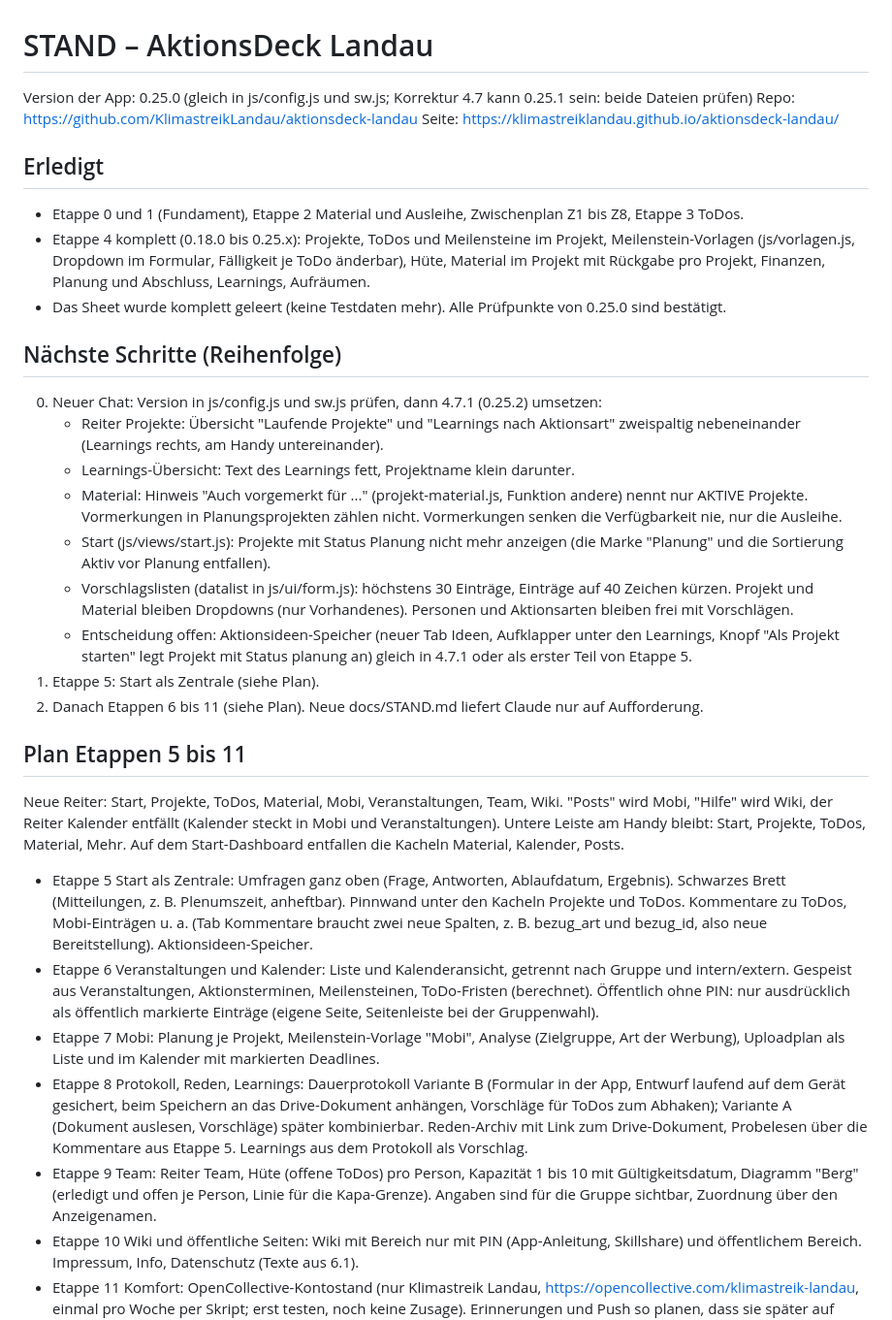
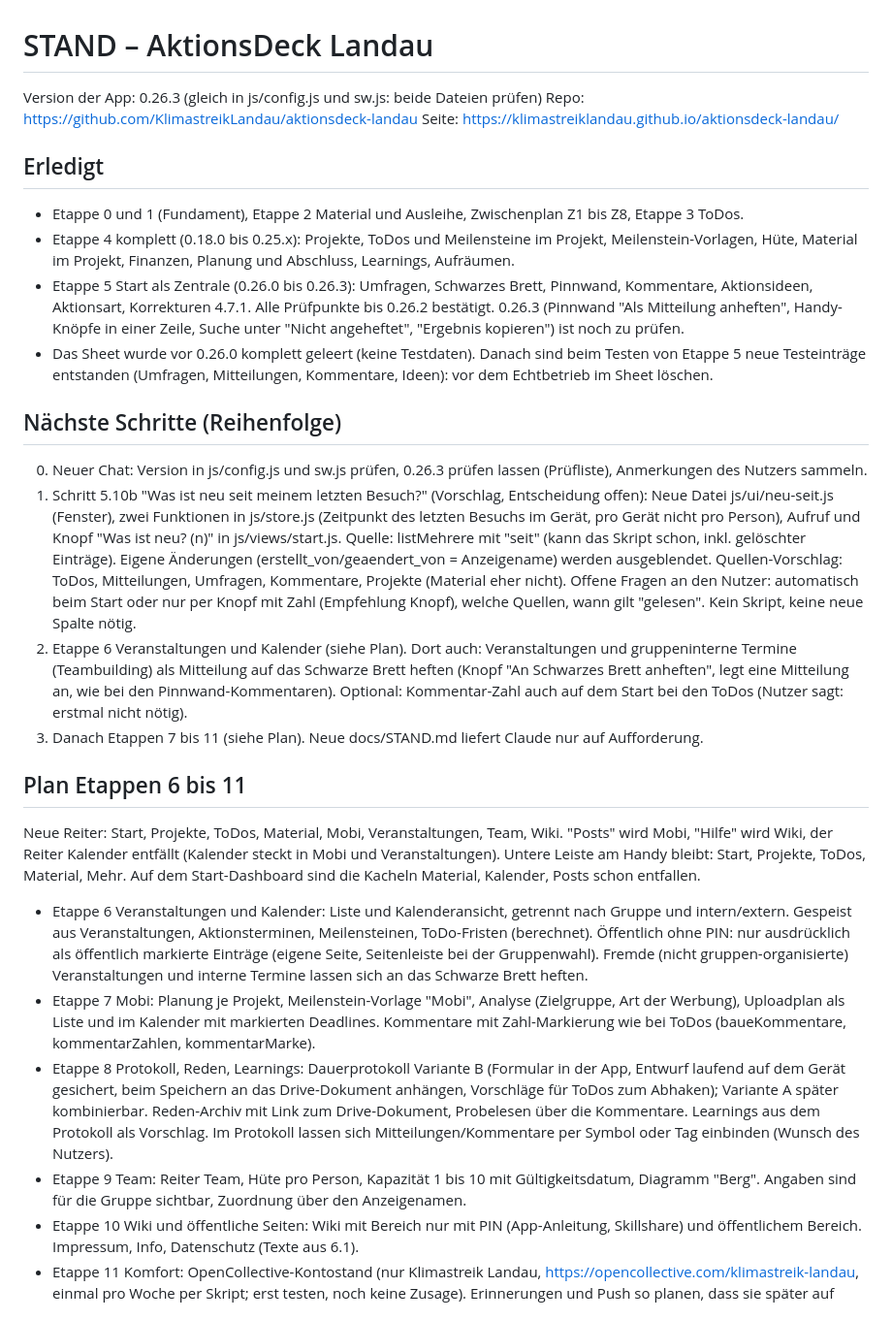
Before and after one commit to KlimastreikLandau/aktionsdeck-landau, a Markdown page: docs/STAND.md, the part around one of its changes. Shown at 97% size. Drawn GitHub-style.

```diff
--- a/docs/STAND.md
+++ b/docs/STAND.md
@@ -1,32 +1,27 @@
 # STAND – AktionsDeck Landau
 
-Version der App: 0.25.0 (gleich in js/config.js und sw.js; Korrektur 4.7 kann 0.25.1 sein: beide Dateien prüfen)
+Version der App: 0.26.3 (gleich in js/config.js und sw.js: beide Dateien prüfen)
 Repo: https://github.com/KlimastreikLandau/aktionsdeck-landau
 Seite: https://klimastreiklandau.github.io/aktionsdeck-landau/
 
 ## Erledigt
 - Etappe 0 und 1 (Fundament), Etappe 2 Material und Ausleihe, Zwischenplan Z1 bis Z8, Etappe 3 ToDos.
-- Etappe 4 komplett (0.18.0 bis 0.25.x): Projekte, ToDos und Meilensteine im Projekt, Meilenstein-Vorlagen (js/vorlagen.js, Dropdown im Formular, Fälligkeit je ToDo änderbar), Hüte, Material im Projekt mit Rückgabe pro Projekt, Finanzen, Planung und Abschluss, Learnings, Aufräumen.
-- Das Sheet wurde komplett geleert (keine Testdaten mehr). Alle Prüfpunkte von 0.25.0 sind bestätigt.
+- Etappe 4 komplett (0.18.0 bis 0.25.x): Projekte, ToDos und Meilensteine im Projekt, Meilenstein-Vorlagen, Hüte, Material im Projekt, Finanzen, Planung und Abschluss, Learnings, Aufräumen.
+- Etappe 5 Start als Zentrale (0.26.0 bis 0.26.3): Umfragen, Schwarzes Brett, Pinnwand, Kommentare, Aktionsideen, Aktionsart, Korrekturen 4.7.1. Alle Prüfpunkte bis 0.26.2 bestätigt. 0.26.3 (Pinnwand "Als Mitteilung anheften", Handy-Knöpfe in einer Zeile, Suche unter "Nicht angeheftet", "Ergebnis kopieren") ist noch zu prüfen.
+- Das Sheet wurde vor 0.26.0 komplett geleert (keine Testdaten). Danach sind beim Testen von Etappe 5 neue Testeinträge entstanden (Umfragen, Mitteilungen, Kommentare, Ideen): vor dem Echtbetrieb im Sheet löschen.
 
 ## Nächste Schritte (Reihenfolge)
-0. Neuer Chat: Version in js/config.js und sw.js prüfen, dann 4.7.1 (0.25.2) umsetzen:
-   - Reiter Projekte: Übersicht "Laufende Projekte" und "Learnings nach Aktionsart" zweispaltig nebeneinander (Learnings rechts, am Handy untereinander).
-   - Learnings-Übersicht: Text des Learnings fett, Projektname klein darunter.
-   - Material: Hinweis "Auch vorgemerkt für ..." (projekt-material.js, Funktion andere) nennt nur AKTIVE Projekte. Vormerkungen in Planungsprojekten zählen nicht. Vormerkungen senken die Verfügbarkeit nie, nur die Ausleihe.
-   - Start (js/views/start.js): Projekte mit Status Planung nicht mehr anzeigen (die Marke "Planung" und die Sortierung Aktiv vor Planung entfallen).
-   - Vorschlagslisten (datalist in js/ui/form.js): höchstens 30 Einträge, Einträge auf 40 Zeichen kürzen. Projekt und Material bleiben Dropdowns (nur Vorhandenes). Personen und Aktionsarten bleiben frei mit Vorschlägen.
-   - Entscheidung offen: Aktionsideen-Speicher (neuer Tab Ideen, Aufklapper unter den Learnings, Knopf "Als Projekt starten" legt Projekt mit Status planung an) gleich in 4.7.1 oder als erster Teil von Etappe 5.
-1. Etappe 5: Start als Zentrale (siehe Plan).
-2. Danach Etappen 6 bis 11 (siehe Plan).
+0. Neuer Chat: Version in js/config.js und sw.js prüfen, 0.26.3 prüfen lassen (Prüfliste), Anmerkungen des Nutzers sammeln.
+1. Schritt 5.10b "Was ist neu seit meinem letzten Besuch?" (Vorschlag, Entscheidung offen): Neue Datei js/ui/neu-seit.js (Fenster), zwei Funktionen in js/store.js (Zeitpunkt des letzten Besuchs im Gerät, pro Gerät nicht pro Person), Aufruf und Knopf "Was ist neu? (n)" in js/views/start.js. Quelle: listMehrere mit "seit" (kann das Skript schon, inkl. gelöschter Einträge). Eigene Änderungen (erstellt_von/geaendert_von = Anzeigename) werden ausgeblendet. Quellen-Vorschlag: ToDos, Mitteilungen, Umfragen, Kommentare, Projekte (Material eher nicht). Offene Fragen an den Nutzer: automatisch beim Start oder nur per Knopf mit Zahl (Empfehlung Knopf), welche Quellen, wann gilt "gelesen". Kein Skript, keine neue Spalte nötig.
+2. Etappe 6 Veranstaltungen und Kalender (siehe Plan). Dort auch: Veranstaltungen und gruppeninterne Termine (Teambuilding) als Mitteilung auf das Schwarze Brett heften (Knopf "An Schwarzes Brett anheften", legt eine Mitteilung an, wie bei den Pinnwand-Kommentaren). Optional: Kommentar-Zahl auch auf dem Start bei den ToDos (Nutzer sagt: erstmal nicht nötig).
+3. Danach Etappen 7 bis 11 (siehe Plan).
 Neue docs/STAND.md liefert Claude nur auf Aufforderung.
 
-## Plan Etappen 5 bis 11
-Neue Reiter: Start, Projekte, ToDos, Material, Mobi, Veranstaltungen, Team, Wiki. "Posts" wird Mobi, "Hilfe" wird Wiki, der Reiter Kalender entfällt (Kalender steckt in Mobi und Veranstaltungen). Untere Leiste am Handy bleibt: Start, Projekte, ToDos, Material, Mehr. Auf dem Start-Dashboard entfallen die Kacheln Material, Kalender, Posts.
-- Etappe 5 Start als Zentrale: Umfragen ganz oben (Frage, Antworten, Ablaufdatum, Ergebnis). Schwarzes Brett (Mitteilungen, z. B. Plenumszeit, anheftbar). Pinnwand unter den Kacheln Projekte und ToDos. Kommentare zu ToDos, Mobi-Einträgen u. a. (Tab Kommentare braucht zwei neue Spalten, z. B. bezug_art und bezug_id, also neue Bereitstellung). Aktionsideen-Speicher.
-- Etappe 6 Veranstaltungen und Kalender: Liste und Kalenderansicht, getrennt nach Gruppe und intern/extern. Gespeist aus Veranstaltungen, Aktionsterminen, Meilensteinen, ToDo-Fristen (berechnet). Öffentlich ohne PIN: nur ausdrücklich als öffentlich markierte Einträge (eigene Seite, Seitenleiste bei der Gruppenwahl).
-- Etappe 7 Mobi: Planung je Projekt, Meilenstein-Vorlage "Mobi", Analyse (Zielgruppe, Art der Werbung), Uploadplan als Liste und im Kalender mit markierten Deadlines.
-- Etappe 8 Protokoll, Reden, Learnings: Dauerprotokoll Variante B (Formular in der App, Entwurf laufend auf dem Gerät gesichert, beim Speichern an das Drive-Dokument anhängen, Vorschläge für ToDos zum Abhaken); Variante A (Dokument auslesen, Vorschläge) später kombinierbar. Reden-Archiv mit Link zum Drive-Dokument, Probelesen über die Kommentare aus Etappe 5. Learnings aus dem Protokoll als Vorschlag.
-- Etappe 9 Team: Reiter Team, Hüte (offene ToDos) pro Person, Kapazität 1 bis 10 mit Gültigkeitsdatum, Diagramm "Berg" (erledigt und offen je Person, Linie für die Kapa-Grenze). Angaben sind für die Gruppe sichtbar, Zuordnung über den Anzeigenamen.
+## Plan Etappen 6 bis 11
+Neue Reiter: Start, Projekte, ToDos, Material, Mobi, Veranstaltungen, Team, Wiki. "Posts" wird Mobi, "Hilfe" wird Wiki, der Reiter Kalender entfällt (Kalender steckt in Mobi und Veranstaltungen). Untere Leiste am Handy bleibt: Start, Projekte, ToDos, Material, Mehr. Auf dem Start-Dashboard sind die Kacheln Material, Kalender, Posts schon entfallen.
+- Etappe 6 Veranstaltungen und Kalender: Liste und Kalenderansicht, getrennt nach Gruppe und intern/extern. Gespeist aus Veranstaltungen, Aktionsterminen, Meilensteinen, ToDo-Fristen (berechnet). Öffentlich ohne PIN: nur ausdrücklich als öffentlich markierte Einträge (eigene Seite, Seitenleiste bei der Gruppenwahl). Fremde (nicht gruppen-organisierte) Veranstaltungen und interne Termine lassen sich an das Schwarze Brett heften.
+- Etappe 7 Mobi: Planung je Projekt, Meilenstein-Vorlage "Mobi", Analyse (Zielgruppe, Art der Werbung), Uploadplan als Liste und im Kalender mit markierten Deadlines. Kommentare mit Zahl-Markierung wie bei ToDos (baueKommentare, kommentarZahlen, kommentarMarke).
+- Etappe 8 Protokoll, Reden, Learnings: Dauerprotokoll Variante B (Formular in der App, Entwurf laufend auf dem Gerät gesichert, beim Speichern an das Drive-Dokument anhängen, Vorschläge für ToDos zum Abhaken); Variante A später kombinierbar. Reden-Archiv mit Link zum Drive-Dokument, Probelesen über die Kommentare. Learnings aus dem Protokoll als Vorschlag. Im Protokoll lassen sich Mitteilungen/Kommentare per Symbol oder Tag einbinden (Wunsch des Nutzers).
+- Etappe 9 Team: Reiter Team, Hüte pro Person, Kapazität 1 bis 10 mit Gültigkeitsdatum, Diagramm "Berg". Angaben sind für die Gruppe sichtbar, Zuordnung über den Anzeigenamen.
 - Etappe 10 Wiki und öffentliche Seiten: Wiki mit Bereich nur mit PIN (App-Anleitung, Skillshare) und öffentlichem Bereich. Impressum, Info, Datenschutz (Texte aus 6.1).
 - Etappe 11 Komfort: OpenCollective-Kontostand (nur Klimastreik Landau, https://opencollective.com/klimastreik-landau, einmal pro Woche per Skript; erst testen, noch keine Zusage). Erinnerungen und Push so planen, dass sie später auf Push oder E-Mail aufsetzen können (Umfragen, überfällige ToDos, Pinnwand-Kommentare). Sicherung, Übersicht und Export, Dunkelmodus, Feinschliff, GitHub-Actions-Versionen anheben.
```
Also changed, not shown: other parts of docs/STAND.md (+37 -23 lines).
